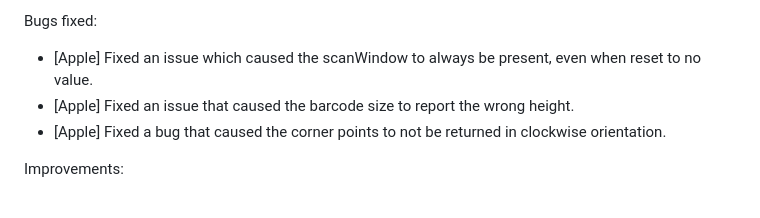
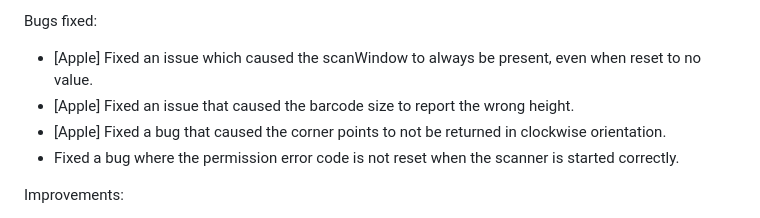
Before and after one commit to juliansteenbakker/mobile_scanner, a Markdown page: CHANGELOG.md, the part around the change. Rendered like a GitHub page.

Commit message:
update changelog

```diff
--- a/CHANGELOG.md
+++ b/CHANGELOG.md
@@ -9,6 +9,7 @@ Bugs fixed:
 * [Apple] Fixed an issue which caused the scanWindow to always be present, even when reset to no value.
 * [Apple] Fixed an issue that caused the barcode size to report the wrong height.
 * [Apple] Fixed a bug that caused the corner points to not be returned in clockwise orientation.
+* Fixed a bug where the permission error code is not reset when the scanner is started correctly.
 
 Improvements:
 * Added a basic barcode overlay widget, for use with the camera preview.
```
